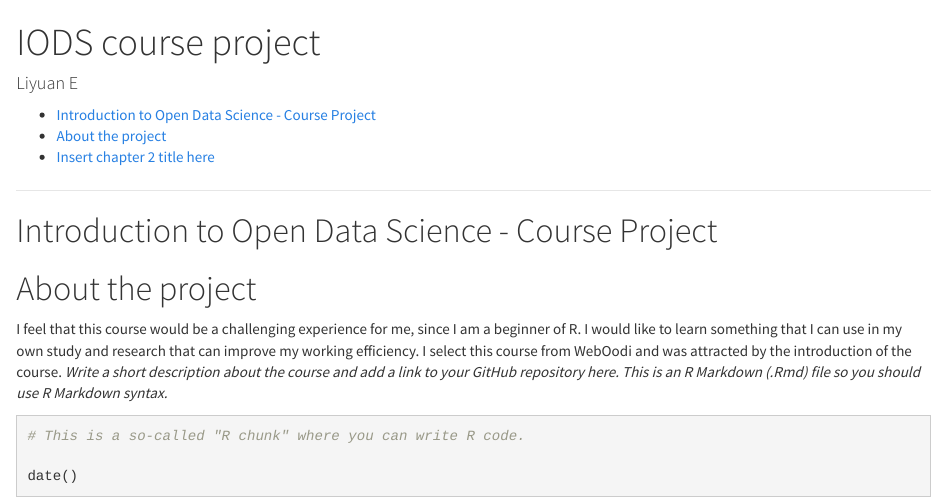
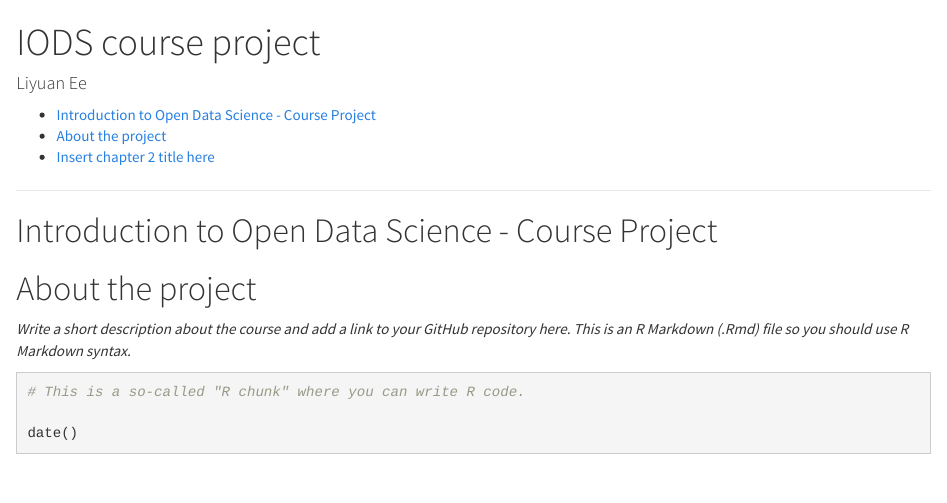
Before and after one commit to KimmoVehkalahti/IODS-project, an R Markdown document (index.Rmd): the page in a window 1100 px wide, from its top. The pictures show the output file index.html that the author committed with the source, opened offline.

Commit message:
update diary

```diff
--- a/index.Rmd
+++ b/index.Rmd
@@ -1,6 +1,6 @@
 ---
 title: "IODS course project"
-author: "Liyuan E"
+author: "Liyuan Ee"
 output:
   html_document:
     theme: cosmo
```
Also changed, not shown: index.html.
